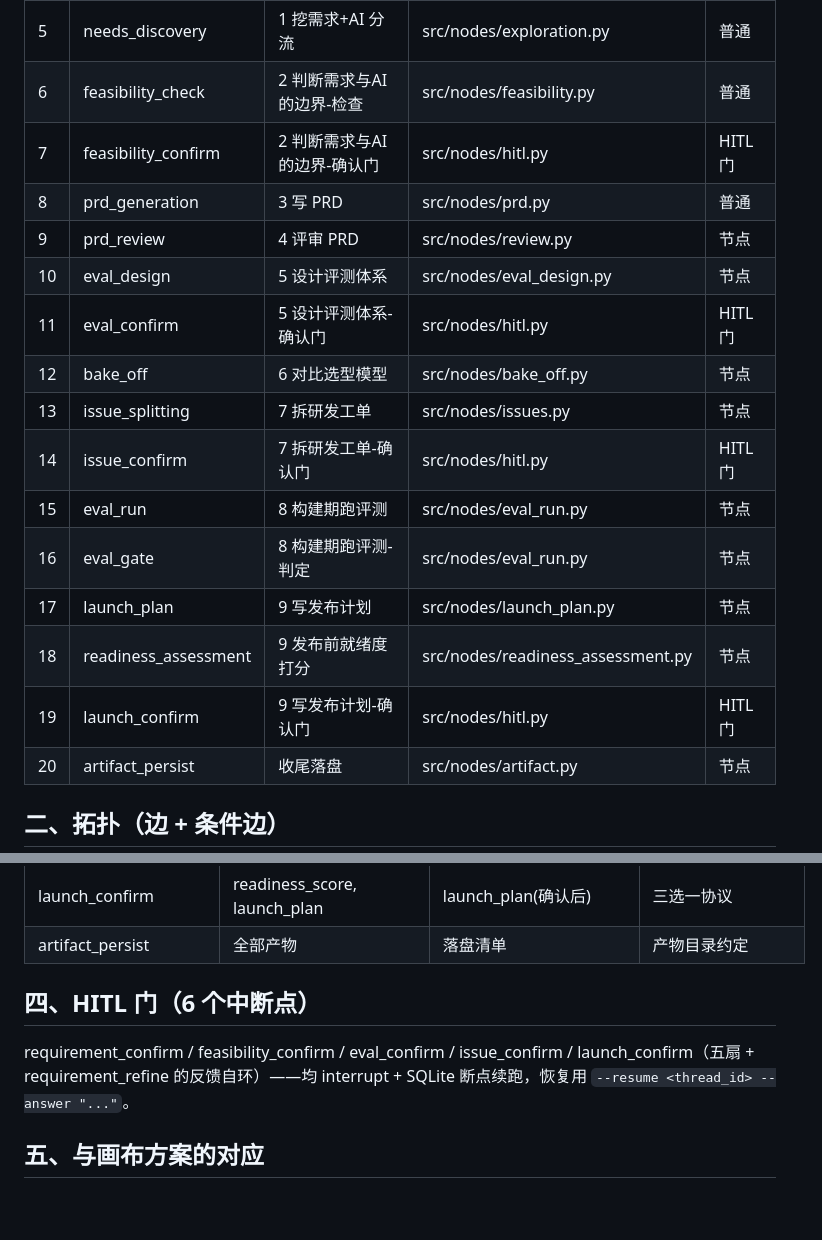
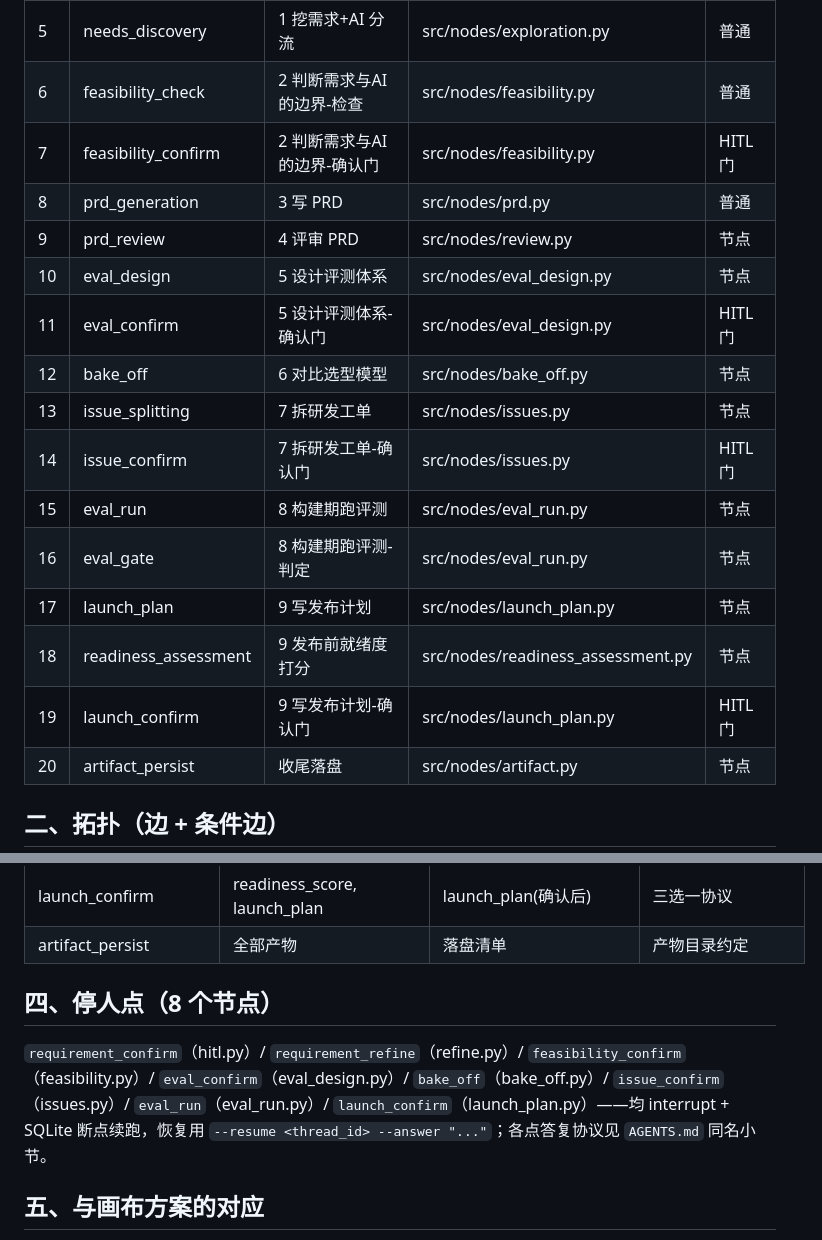
Before and after one commit to TEXXXXTURE/ai-pm-agent, a Markdown page: references/流水线模块拓扑清单.md, 2 parts joined by grey strips. Rendered like a GitHub page; blank space fills up the shorter version.

```diff
--- a/references/流水线模块拓扑清单.md
+++ b/references/流水线模块拓扑清单.md
@@ -15,19 +15,19 @@
 | 4 | requirement_refine | 0.5 需求修订整合 | src/nodes/refine.py | 节点 |
 | 5 | needs_discovery | 1 挖需求+AI 分流 | src/nodes/exploration.py | 普通 |
 | 6 | feasibility_check | 2 判断需求与AI的边界-检查 | src/nodes/feasibility.py | 普通 |
-| 7 | feasibility_confirm | 2 判断需求与AI的边界-确认门 | src/nodes/hitl.py | HITL 门 |
+| 7 | feasibility_confirm | 2 判断需求与AI的边界-确认门 | src/nodes/feasibility.py | HITL 门 |
 | 8 | prd_generation | 3 写 PRD | src/nodes/prd.py | 普通 |
 | 9 | prd_review | 4 评审 PRD | src/nodes/review.py | 节点 |
 | 10 | eval_design | 5 设计评测体系 | src/nodes/eval_design.py | 节点 |
-| 11 | eval_confirm | 5 设计评测体系-确认门 | src/nodes/hitl.py | HITL 门 |
+| 11 | eval_confirm | 5 设计评测体系-确认门 | src/nodes/eval_design.py | HITL 门 |
 | 12 | bake_off | 6 对比选型模型 | src/nodes/bake_off.py | 节点 |
 | 13 | issue_splitting | 7 拆研发工单 | src/nodes/issues.py | 节点 |
-| 14 | issue_confirm | 7 拆研发工单-确认门 | src/nodes/hitl.py | HITL 门 |
+| 14 | issue_confirm | 7 拆研发工单-确认门 | src/nodes/issues.py | HITL 门 |
 | 15 | eval_run | 8 构建期跑评测 | src/nodes/eval_run.py | 节点 |
 | 16 | eval_gate | 8 构建期跑评测-判定 | src/nodes/eval_run.py | 节点 |
 | 17 | launch_plan | 9 写发布计划 | src/nodes/launch_plan.py | 节点 |
 | 18 | readiness_assessment | 9 发布前就绪度打分 | src/nodes/readiness_assessment.py | 节点 |
-| 19 | launch_confirm | 9 写发布计划-确认门 | src/nodes/hitl.py | HITL 门 |
+| 19 | launch_confirm | 9 写发布计划-确认门 | src/nodes/launch_plan.py | HITL 门 |
 | 20 | artifact_persist | 收尾落盘 | src/nodes/artifact.py | 节点 |
 
 ## 二、拓扑（边 + 条件边）
@@ -78,9 +78,9 @@
 | launch_confirm | readiness_score, launch_plan | launch_plan(确认后) | 三选一协议 |
 | artifact_persist | 全部产物 | 落盘清单 | 产物目录约定 |
 
-## 四、HITL 门（6 个中断点）
+## 四、停人点（8 个节点）
 
-requirement_confirm / feasibility_confirm / eval_confirm / issue_confirm / launch_confirm（五扇 + requirement_refine 的反馈自环）——均 interrupt + SQLite 断点续跑，恢复用 `--resume <thread_id> --answer "..."`。
+`requirement_confirm`（hitl.py）/ `requirement_refine`（refine.py）/ `feasibility_confirm`（feasibility.py）/ `eval_confirm`（eval_design.py）/ `bake_off`（bake_off.py）/ `issue_confirm`（issues.py）/ `eval_run`（eval_run.py）/ `launch_confirm`（launch_plan.py）——均 interrupt + SQLite 断点续跑，恢复用 `--resume <thread_id> --answer "..."`；各点答复协议见 `AGENTS.md` 同名小节。
 
 ## 五、与画布方案的对应
 
```
Also changed, not shown: other parts of references/流水线模块拓扑清单.md (+1 -0 lines), AGENTS.md (+28 -12 lines), 1 other file.
